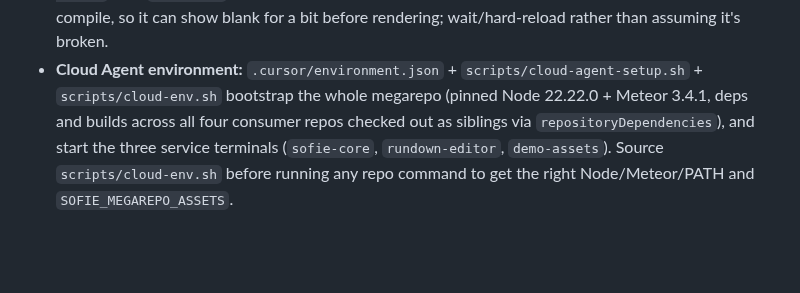
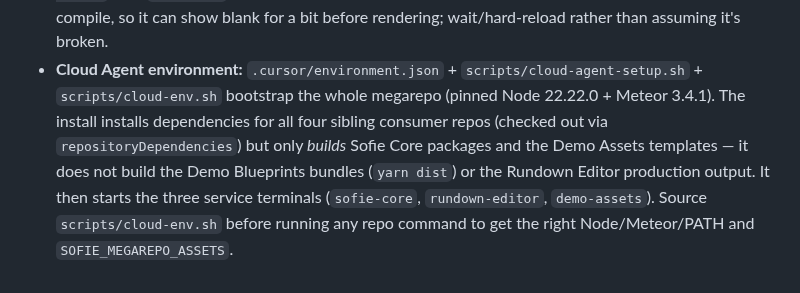
Before and after one commit to tojemoc/sofie, a Markdown page: AGENTS.md, the part around the change. GitHub-like rendering; blank space fills up the shorter version.

Commit message:
Clarify install build scope in AGENTS.md
Install installs dependencies for all four sibling repos but only builds Sofie
Core packages and the Demo Assets templates; it does not build the Demo
Blueprints bundles or the Rundown Editor production output.

Co-authored-by: Jakub Doboš <kubo6472@users.noreply.github.com>

```diff
--- a/AGENTS.md
+++ b/AGENTS.md
@@ -154,8 +154,10 @@ graphics, and alpha wipes — without vision-mixer program cuts. Blueprint suppo
   on‑demand Vite compile, so it can show blank for a bit before rendering; wait/hard‑reload rather
   than assuming it's broken.
 - **Cloud Agent environment:** `.cursor/environment.json` + `scripts/cloud-agent-setup.sh` +
-  `scripts/cloud-env.sh` bootstrap the whole megarepo (pinned Node 22.22.0 + Meteor 3.4.1, deps and
-  builds across all four consumer repos checked out as siblings via `repositoryDependencies`), and
-  start the three service terminals (`sofie-core`, `rundown-editor`, `demo-assets`). Source
+  `scripts/cloud-env.sh` bootstrap the whole megarepo (pinned Node 22.22.0 + Meteor 3.4.1). The
+  install installs dependencies for all four sibling consumer repos (checked out via
+  `repositoryDependencies`) but only *builds* Sofie Core packages and the Demo Assets templates — it
+  does not build the Demo Blueprints bundles (`yarn dist`) or the Rundown Editor production output.
+  It then starts the three service terminals (`sofie-core`, `rundown-editor`, `demo-assets`). Source
   `scripts/cloud-env.sh` before running any repo command to get the right Node/Meteor/PATH and
   `SOFIE_MEGAREPO_ASSETS`.
```
